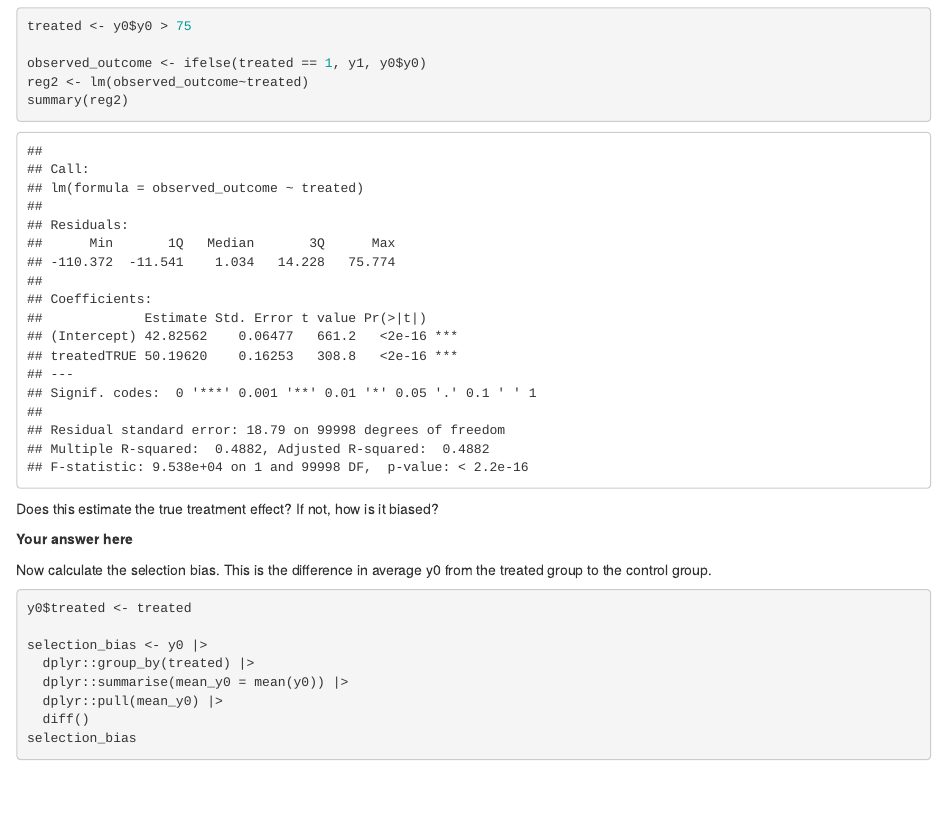
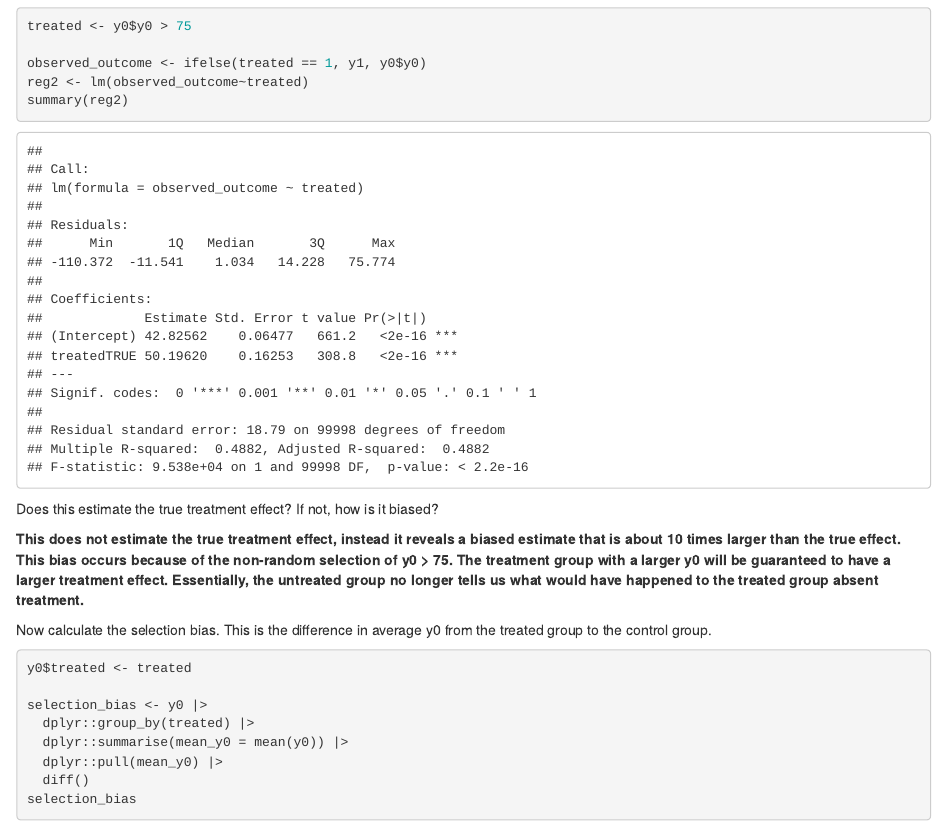
Before and after one commit to jacobbfarmer2005/eco411, an R Markdown document (problem_sets/Jacob_Farmer_ps3.Rmd): the page in a window 1100 px wide, from 3050 px down. Rendered offline with R 4.5, knitr and Pandoc, with nearby package versions.

Commit message:
Short-Answer Question

```diff
--- a/problem_sets/Jacob_Farmer_ps3.Rmd
+++ b/problem_sets/Jacob_Farmer_ps3.Rmd
@@ -106,7 +106,7 @@ summary(reg2)
 
 Does this estimate the true treatment effect?  If not, how is it biased?
 
-**Your answer here**
+**This does not estimate the true treatment effect, instead it reveals a biased estimate that is about 10 times larger than the true effect. This bias occurs because of the non-random selection of y0 > 75. The treatment group with a larger y0 will be guaranteed to have a larger treatment effect. Essentially, the untreated group no longer tells us what would have happened to the treated group absent treatment.**
 
 Now calculate the selection bias. This is the difference in average y0 from the treated group to the control group.
 
```
